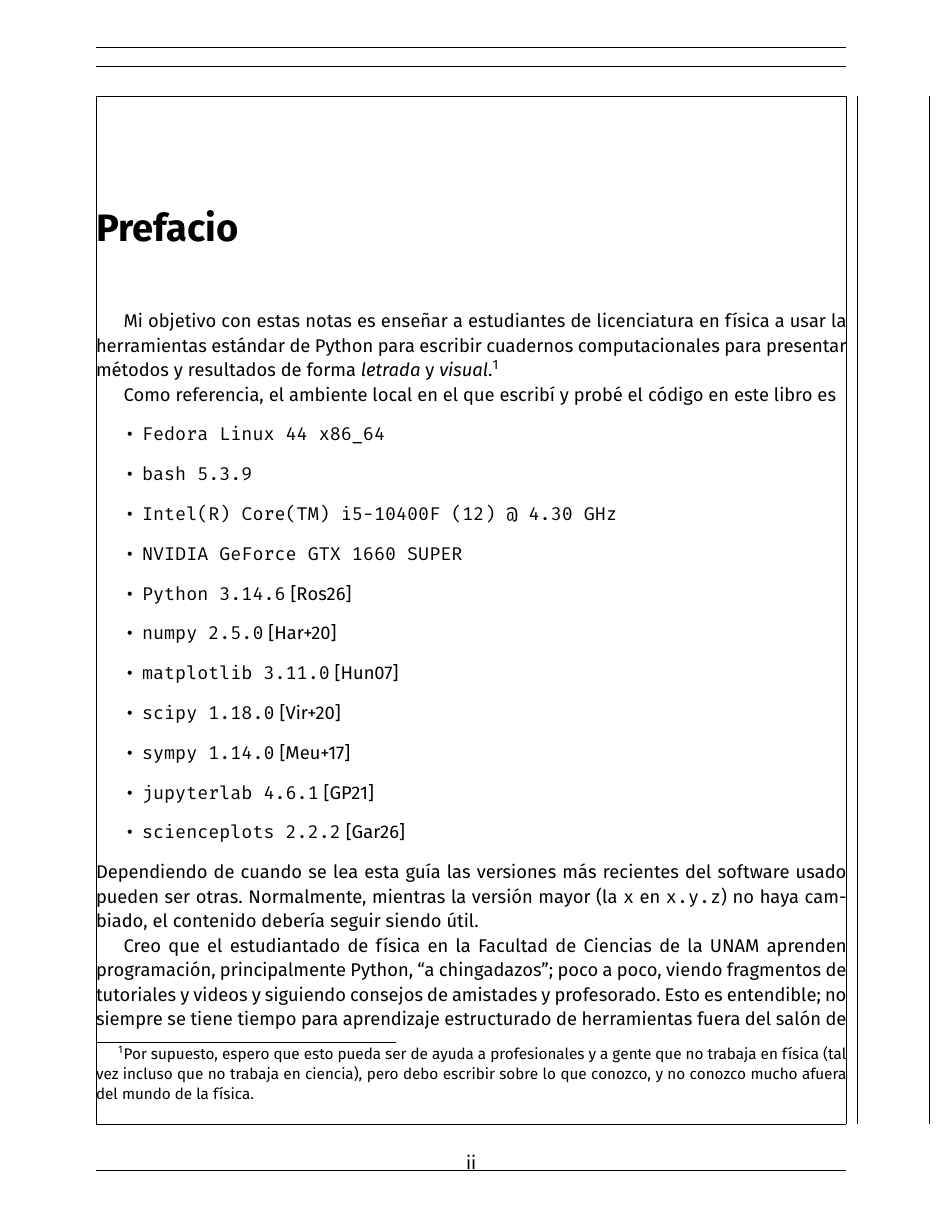
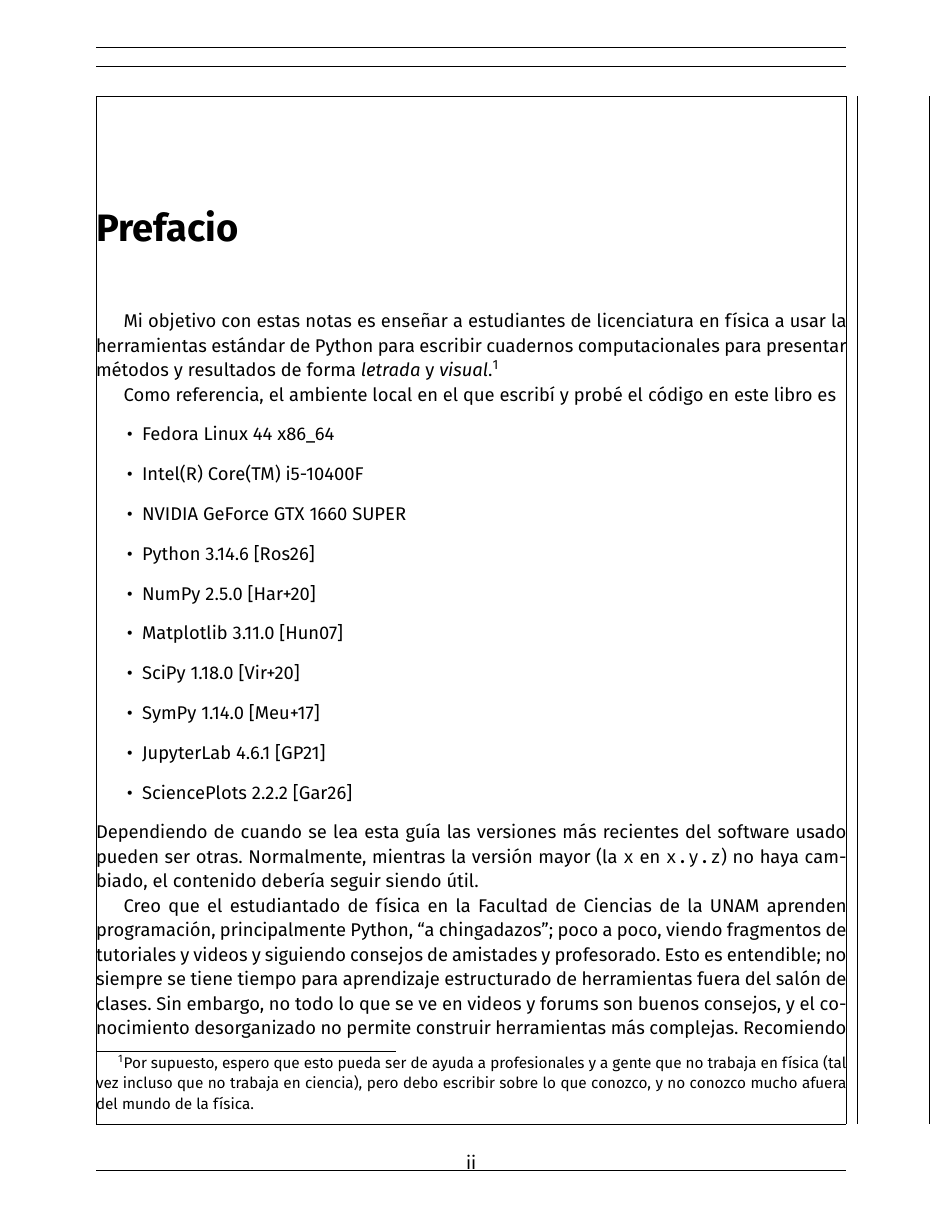
Before and after one commit to coriollis-nico/notebook-book, a LaTeX book (main.tex, which reads text/preface.tex): page 4 of 12. Compiled offline with XeLaTeX.

Commit message:
Reformat manifest

```diff
--- a/text/preface.tex
+++ b/text/preface.tex
@@ -12,17 +12,16 @@ presentar métodos y resultados de forma \emph{letrada} y \emph{visual}.\footnot
 
 Como referencia, el ambiente local en el que escribí y probé el código en este libro es
 \begin{itemize}
-  \item \texttt{Fedora Linux 44 x86\_64}
-  \item \texttt{bash 5.3.9}
-  \item \texttt{Intel(R) Core(TM) i5-10400F (12) @ 4.30 GHz}
-  \item \texttt{NVIDIA GeForce GTX 1660 SUPER}
-  \item \texttt{Python 3.14.6}~\autocite{Rossum2026}
-  \item \texttt{numpy 2.5.0}~\autocite{Harris2020}
-  \item \texttt{matplotlib 3.11.0}~\autocite{Hunter2007}
-  \item \texttt{scipy 1.18.0}~\autocite{Virtanen2020}
-  \item \texttt{sympy 1.14.0}~\autocite{Meurer2017}
-  \item \texttt{jupyterlab 4.6.1}~\autocite{Granger2021}
-  \item \texttt{scienceplots 2.2.2}~\autocite{SciencePlots}
+  \item Fedora Linux 44 x86\_64
+  \item Intel(R) Core(TM) i5-10400F
+  \item NVIDIA GeForce GTX 1660 SUPER
+  \item Python 3.14.6~\autocite{Rossum2026}
+  \item NumPy 2.5.0~\autocite{Harris2020}
+  \item Matplotlib 3.11.0~\autocite{Hunter2007}
+  \item SciPy 1.18.0~\autocite{Virtanen2020}
+  \item SymPy 1.14.0~\autocite{Meurer2017}
+  \item JupyterLab 4.6.1~\autocite{Granger2021}
+  \item SciencePlots 2.2.2~\autocite{SciencePlots}
 \end{itemize}
 Dependiendo de cuando se lea esta guía las versiones más recientes del software usado pueden
 ser otras. Normalmente, mientras la versión mayor (la \texttt{x} en \texttt{x.y.z}) no haya cambiado,
```
